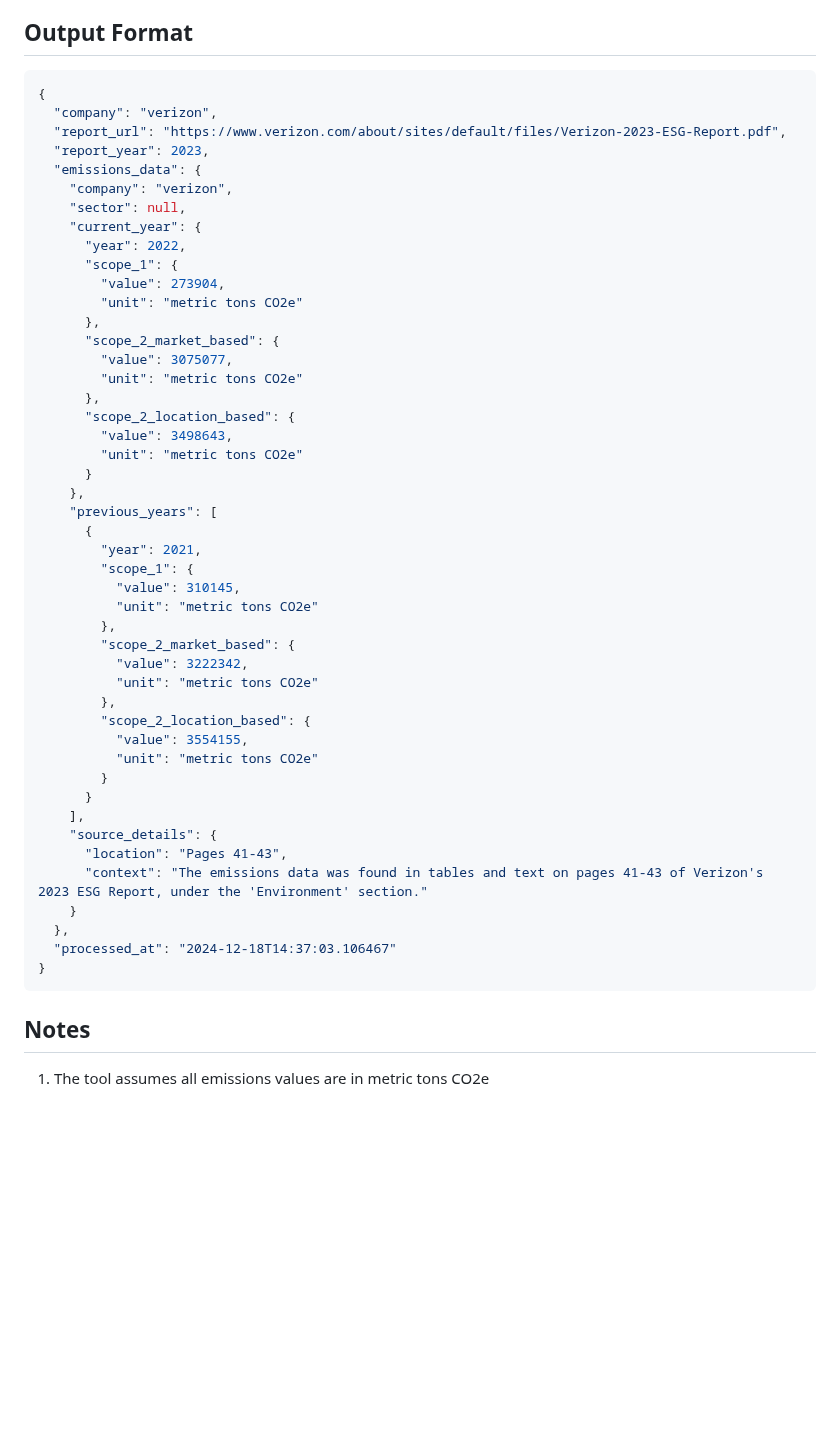
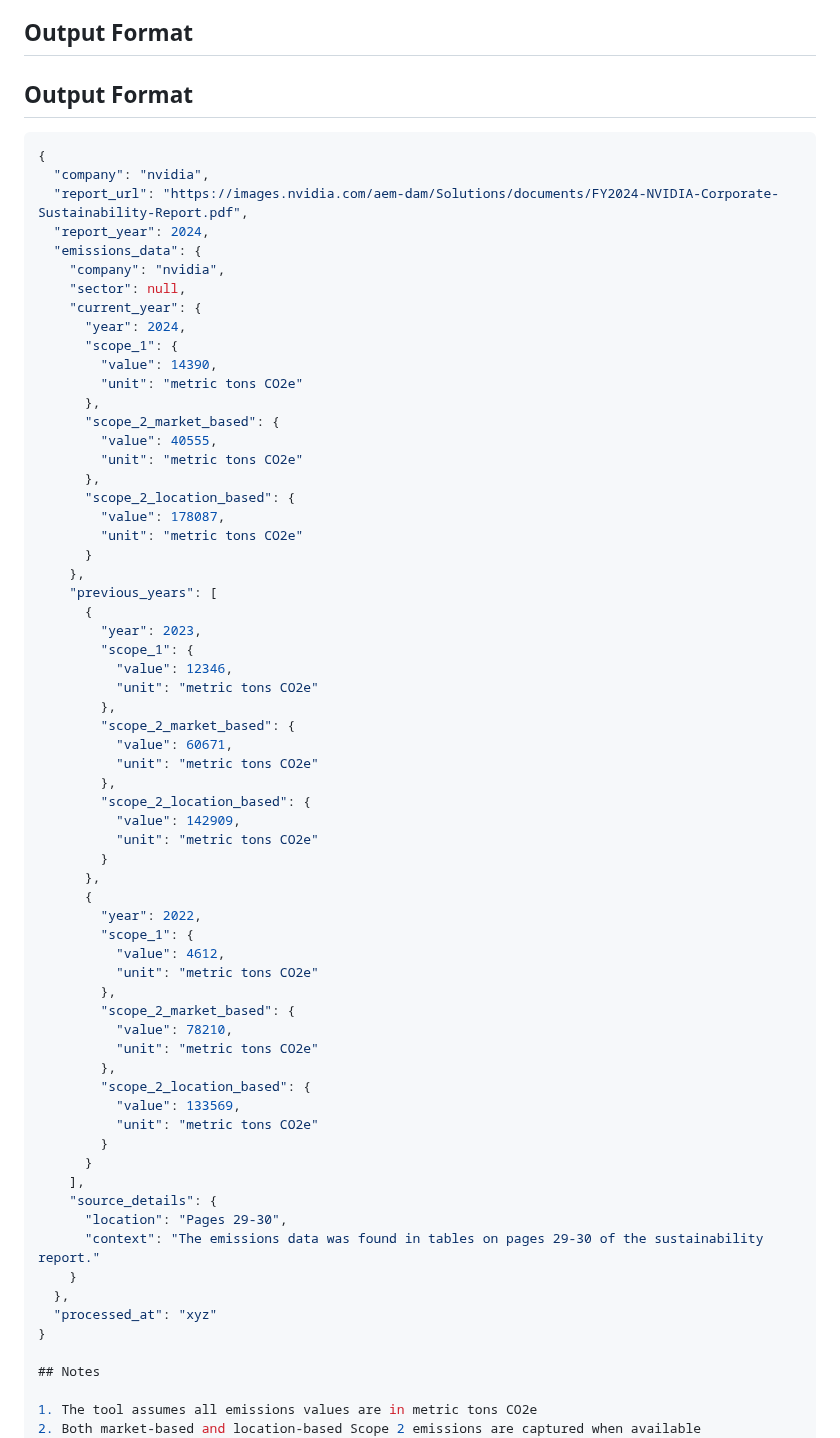
Before and after one commit to neil-72/emissions-data-analyzer, a Markdown page: README.md, the part around the change. GitHub-like rendering; blank space fills up the shorter version.

````diff
--- a/README.md
+++ b/README.md
@@ -50,54 +50,70 @@ python -m src.main
 
 ## Output Format
 
+## Output Format
+
 ```json
 {
-  "company": "verizon",
-  "report_url": "https://www.verizon.com/about/sites/default/files/Verizon-2023-ESG-Report.pdf",
-  "report_year": 2023,
+  "company": "nvidia",
+  "report_url": "https://images.nvidia.com/aem-dam/Solutions/documents/FY2024-NVIDIA-Corporate-Sustainability-Report.pdf",
+  "report_year": 2024,
   "emissions_data": {
-    "company": "verizon",
+    "company": "nvidia",
     "sector": null,
     "current_year": {
-      "year": 2022,
+      "year": 2024,
       "scope_1": {
-        "value": 273904,
+        "value": 14390,
         "unit": "metric tons CO2e"
       },
       "scope_2_market_based": {
-        "value": 3075077,
+        "value": 40555,
         "unit": "metric tons CO2e"
       },
       "scope_2_location_based": {
-        "value": 3498643,
+        "value": 178087,
         "unit": "metric tons CO2e"
       }
     },
     "previous_years": [
       {
-        "year": 2021,
+        "year": 2023,
         "scope_1": {
-          "value": 310145,
+          "value": 12346,
           "unit": "metric tons CO2e"
         },
         "scope_2_market_based": {
-          "value": 3222342,
+          "value": 60671,
           "unit": "metric tons CO2e"
         },
         "scope_2_location_based": {
-          "value": 3554155,
+          "value": 142909,
+          "unit": "metric tons CO2e"
+        }
+      },
+      {
+        "year": 2022,
+        "scope_1": {
+          "value": 4612,
+          "unit": "metric tons CO2e"
+        },
+        "scope_2_market_based": {
+          "value": 78210,
+          "unit": "metric tons CO2e"
+        },
+        "scope_2_location_based": {
+          "value": 133569,
           "unit": "metric tons CO2e"
         }
       }
     ],
     "source_details": {
-      "location": "Pages 41-43",
-      "context": "The emissions data was found in tables and text on pages 41-43 of Verizon's 2023 ESG Report, under the 'Environment' section."
+      "location": "Pages 29-30",
+      "context": "The emissions data was found in tables on pages 29-30 of the sustainability report."
     }
   },
-  "processed_at": "2024-12-18T14:37:03.106467"
+  "processed_at": "xyz"
 }
-```
 
 ## Notes
 
````
